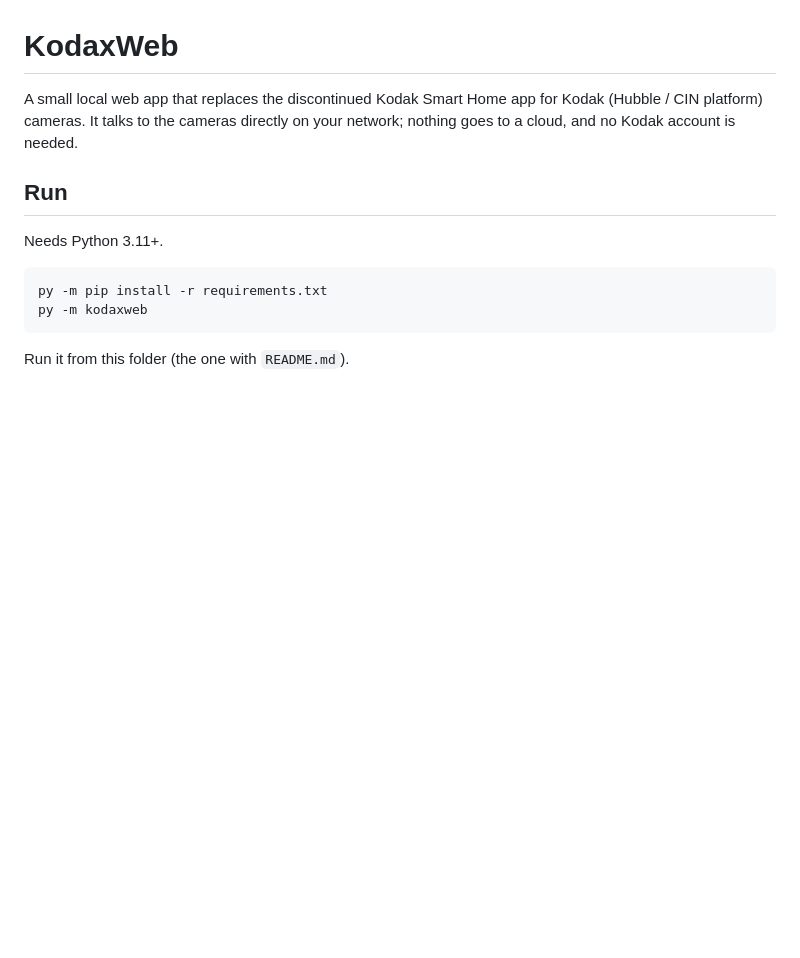
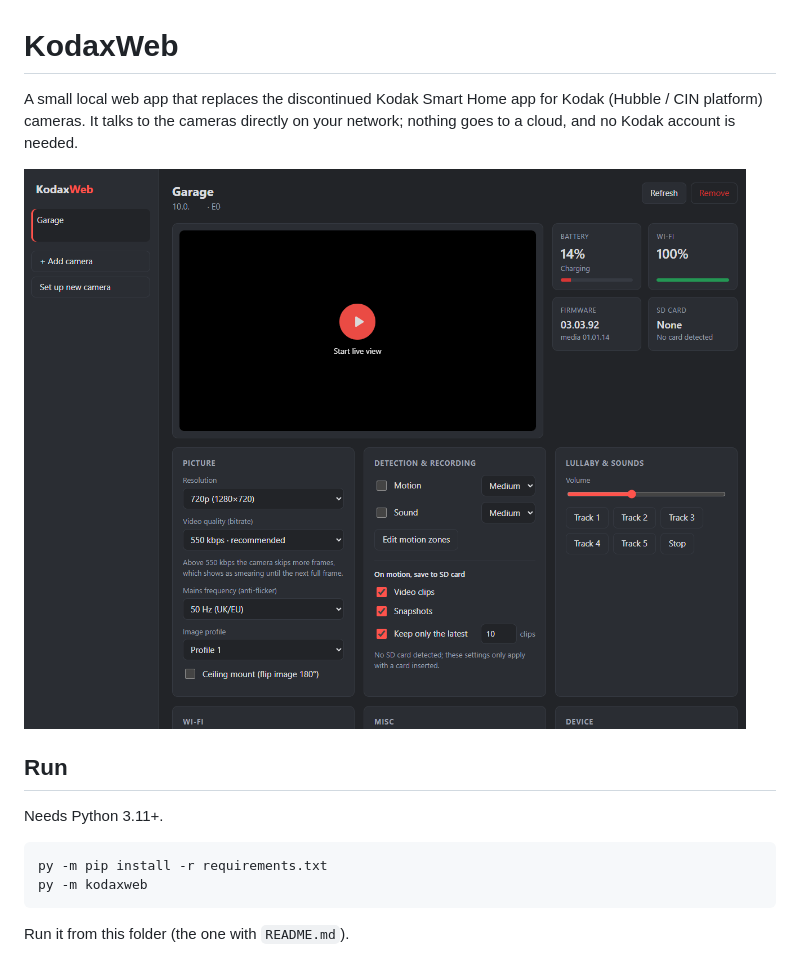
Before and after one commit to ElliottLW/KodaxWeb, a Markdown page: README.md, the part around the change. GitHub-like rendering; pictures changed too: docs/screenshot.png (added); blank space fills up the shorter version.

```diff
--- a/README.md
+++ b/README.md
@@ -3,6 +3,8 @@
 A small local web app that replaces the discontinued Kodak Smart Home app for
 Kodak (Hubble / CIN platform) cameras. It talks to the cameras directly on
 your network; nothing goes to a cloud, and no Kodak account is needed.
+
+![KodaxWeb camera page, with live view, status, picture, detection and lullaby controls](docs/screenshot.png)
 
 ## Run
 
```
